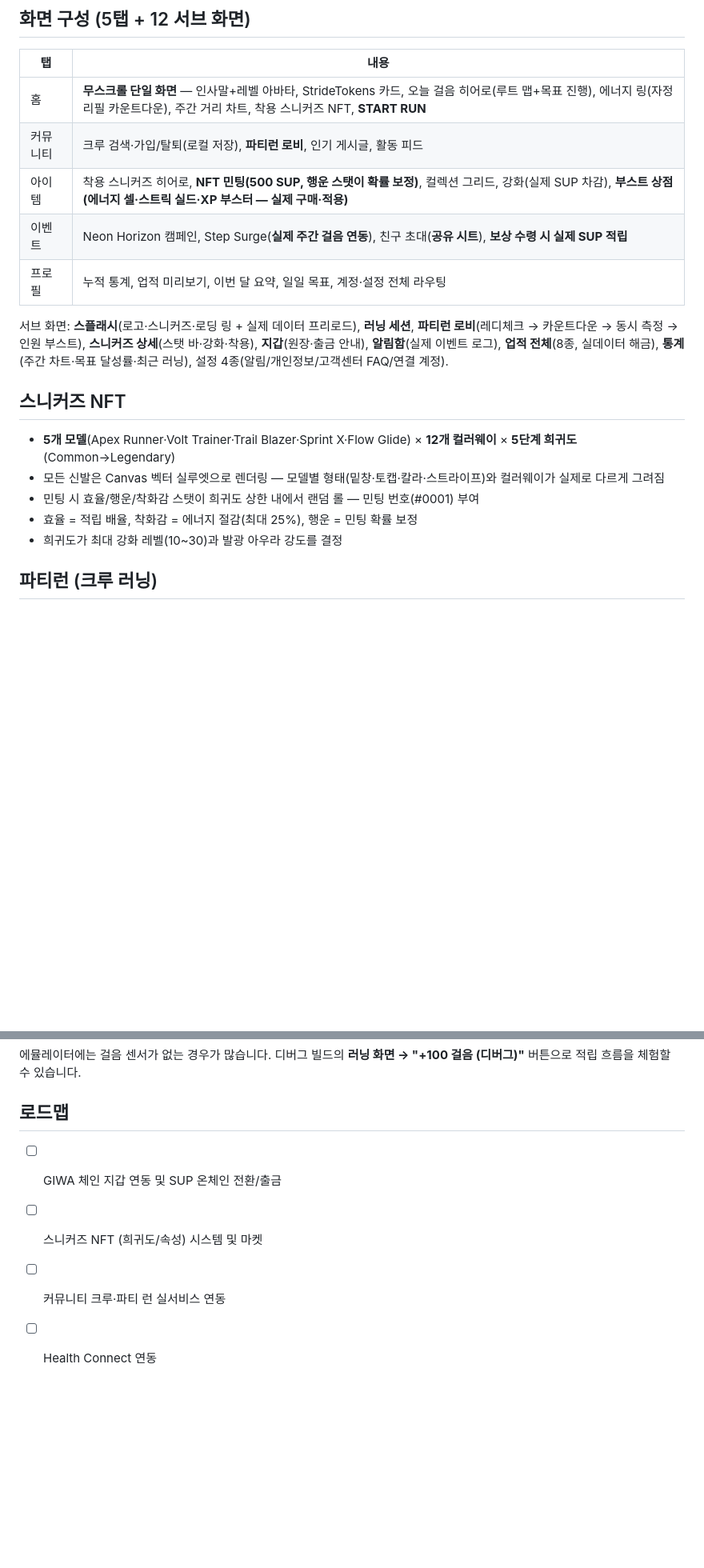
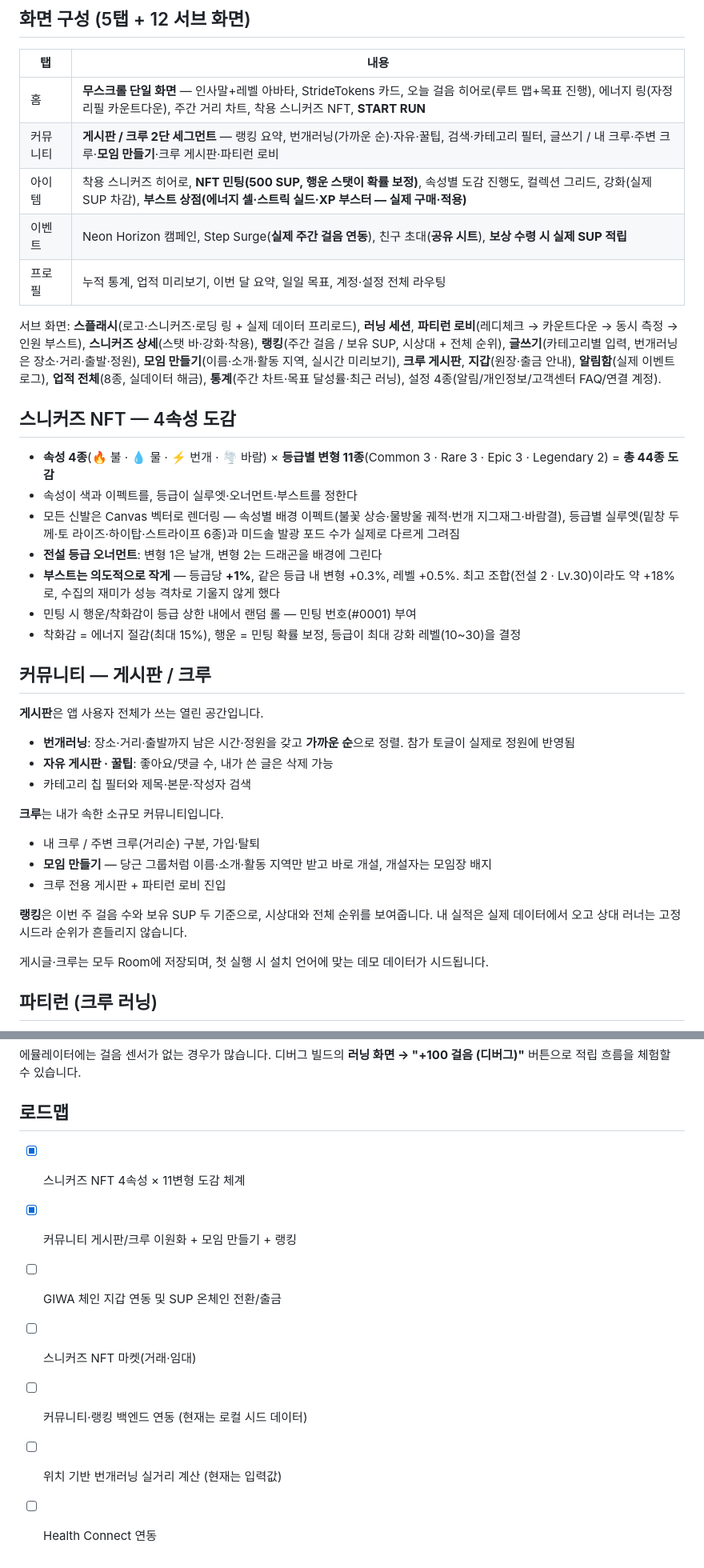
Before and after one commit to mycyi1994-hash/GIWASTEPN, a Markdown page: README.md, 2 parts joined by grey strips. Shown at 80% size. GitHub-like rendering; blank space fills up the shorter version.

Commit message:
docs: README 속성 도감 · 게시판/크루 · 랭킹 반영
Co-Authored-By: Claude Fable 5 <noreply@anthropic.com>
Claude-Session: https://claude.ai/code/session_01VZYBgZ6hw851dkXEefekUU

```diff
--- a/README.md
+++ b/README.md
@@ -24,23 +24,48 @@ StepN 스타일의 에너지/스니커즈 경제 모델을 채택했으며, 적
 | 탭 | 내용 |
 |---|---|
 | 홈 | **무스크롤 단일 화면** — 인사말+레벨 아바타, StrideTokens 카드, 오늘 걸음 히어로(루트 맵+목표 진행), 에너지 링(자정 리필 카운트다운), 주간 거리 차트, 착용 스니커즈 NFT, **START RUN** |
-| 커뮤니티 | 크루 검색·가입/탈퇴(로컬 저장), **파티런 로비**, 인기 게시글, 활동 피드 |
-| 아이템 | 착용 스니커즈 히어로, **NFT 민팅(500 SUP, 행운 스탯이 확률 보정)**, 컬렉션 그리드, 강화(실제 SUP 차감), **부스트 상점(에너지 셀·스트릭 실드·XP 부스터 — 실제 구매·적용)** |
+| 커뮤니티 | **게시판 / 크루 2단 세그먼트** — 랭킹 요약, 번개러닝(가까운 순)·자유·꿀팁, 검색·카테고리 필터, 글쓰기 / 내 크루·주변 크루·**모임 만들기**·크루 게시판·파티런 로비 |
+| 아이템 | 착용 스니커즈 히어로, **NFT 민팅(500 SUP, 행운 스탯이 확률 보정)**, 속성별 도감 진행도, 컬렉션 그리드, 강화(실제 SUP 차감), **부스트 상점(에너지 셀·스트릭 실드·XP 부스터 — 실제 구매·적용)** |
 | 이벤트 | Neon Horizon 캠페인, Step Surge(**실제 주간 걸음 연동**), 친구 초대(**공유 시트**), **보상 수령 시 실제 SUP 적립** |
 | 프로필 | 누적 통계, 업적 미리보기, 이번 달 요약, 일일 목표, 계정·설정 전체 라우팅 |
 
 서브 화면: **스플래시**(로고·스니커즈·로딩 링 + 실제 데이터 프리로드), **러닝 세션**,
 **파티런 로비**(레디체크 → 카운트다운 → 동시 측정 → 인원 부스트), **스니커즈 상세**(스탯 바·강화·착용),
+**랭킹**(주간 걸음 / 보유 SUP, 시상대 + 전체 순위), **글쓰기**(카테고리별 입력, 번개러닝은 장소·거리·출발·정원),
+**모임 만들기**(이름·소개·활동 지역, 실시간 미리보기), **크루 게시판**,
 **지갑**(원장·출금 안내), **알림함**(실제 이벤트 로그), **업적 전체**(8종, 실데이터 해금),
 **통계**(주간 차트·목표 달성률·최근 러닝), 설정 4종(알림/개인정보/고객센터 FAQ/연결 계정).
 
-## 스니커즈 NFT
+## 스니커즈 NFT — 4속성 도감
 
-- **5개 모델**(Apex Runner·Volt Trainer·Trail Blazer·Sprint X·Flow Glide) × **12개 컬러웨이** × **5단계 희귀도**(Common→Legendary)
-- 모든 신발은 Canvas 벡터 실루엣으로 렌더링 — 모델별 형태(밑창·토캡·칼라·스트라이프)와 컬러웨이가 실제로 다르게 그려짐
-- 민팅 시 효율/행운/착화감 스탯이 희귀도 상한 내에서 랜덤 롤 — 민팅 번호(#0001) 부여
-- 효율 = 적립 배율, 착화감 = 에너지 절감(최대 25%), 행운 = 민팅 확률 보정
-- 희귀도가 최대 강화 레벨(10~30)과 발광 아우라 강도를 결정
+- **속성 4종**(🔥 불 · 💧 물 · ⚡ 번개 · 🌪 바람) × **등급별 변형 11종**(Common 3 · Rare 3 · Epic 3 · Legendary 2) = **총 44종 도감**
+- 속성이 색과 이펙트를, 등급이 실루엣·오너먼트·부스트를 정한다
+- 모든 신발은 Canvas 벡터로 렌더링 — 속성별 배경 이펙트(불꽃 상승·물방울 궤적·번개 지그재그·바람결),
+  등급별 실루엣(밑창 두께·토 라이즈·하이탑·스트라이프 6종)과 미드솔 발광 포드 수가 실제로 다르게 그려짐
+- **전설 등급 오너먼트**: 변형 1은 날개, 변형 2는 드래곤을 배경에 그린다
+- **부스트는 의도적으로 작게** — 등급당 **+1%**, 같은 등급 내 변형 +0.3%, 레벨 +0.5%.
+  최고 조합(전설 2 · Lv.30)이라도 약 +18%로, 수집의 재미가 성능 격차로 기울지 않게 했다
+- 민팅 시 행운/착화감이 등급 상한 내에서 랜덤 롤 — 민팅 번호(#0001) 부여
+- 착화감 = 에너지 절감(최대 15%), 행운 = 민팅 확률 보정, 등급이 최대 강화 레벨(10~30)을 결정
+
+## 커뮤니티 — 게시판 / 크루
+
+**게시판**은 앱 사용자 전체가 쓰는 열린 공간입니다.
+
+- **번개러닝**: 장소·거리·출발까지 남은 시간·정원을 갖고 **가까운 순**으로 정렬. 참가 토글이 실제로 정원에 반영됨
+- **자유 게시판 · 꿀팁**: 좋아요/댓글 수, 내가 쓴 글은 삭제 가능
+- 카테고리 칩 필터와 제목·본문·작성자 검색
+
+**크루**는 내가 속한 소규모 커뮤니티입니다.
+
+- 내 크루 / 주변 크루(거리순) 구분, 가입·탈퇴
+- **모임 만들기** — 당근 그룹처럼 이름·소개·활동 지역만 받고 바로 개설, 개설자는 모임장 배지
+- 크루 전용 게시판 + 파티런 로비 진입
+
+**랭킹**은 이번 주 걸음 수와 보유 SUP 두 기준으로, 시상대와 전체 순위를 보여줍니다.
+내 실적은 실제 데이터에서 오고 상대 러너는 고정 시드라 순위가 흔들리지 않습니다.
+
+게시글·크루는 모두 Room에 저장되며, 첫 실행 시 설치 언어에 맞는 데모 데이터가 시드됩니다.
 
 ## 파티런 (크루 러닝)
 
@@ -121,7 +150,10 @@ CI는 매 빌드마다 APK 서명 지문이 이 키스토어와 일치하는지
 
 ## 로드맵
 
+- [x] 스니커즈 NFT 4속성 × 11변형 도감 체계
+- [x] 커뮤니티 게시판/크루 이원화 + 모임 만들기 + 랭킹
 - [ ] GIWA 체인 지갑 연동 및 SUP 온체인 전환/출금
-- [ ] 스니커즈 NFT (희귀도/속성) 시스템 및 마켓
-- [ ] 커뮤니티 크루·파티 런 실서비스 연동
+- [ ] 스니커즈 NFT 마켓(거래·임대)
+- [ ] 커뮤니티·랭킹 백엔드 연동 (현재는 로컬 시드 데이터)
+- [ ] 위치 기반 번개러닝 실거리 계산 (현재는 입력값)
 - [ ] Health Connect 연동
```
Also changed, not shown: other parts of README.md (+7 -3 lines).
